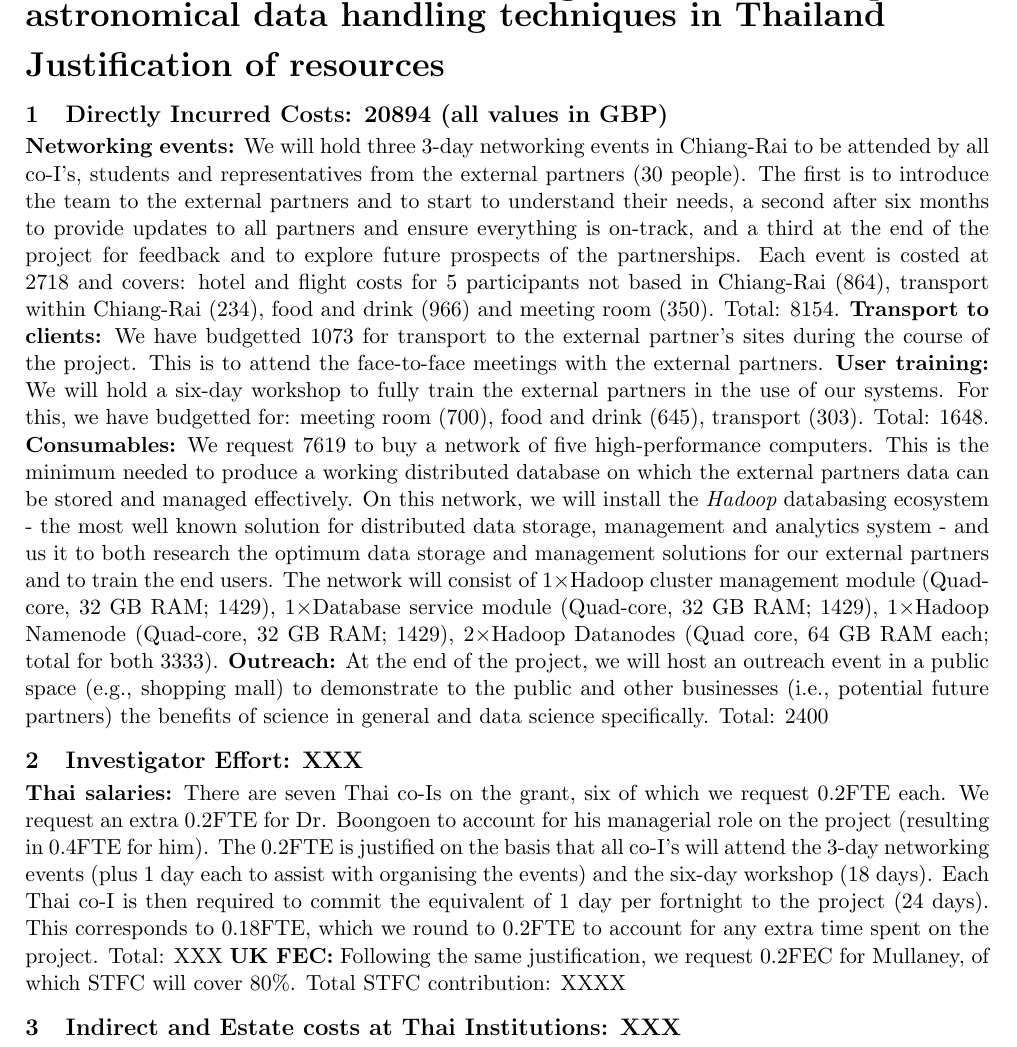
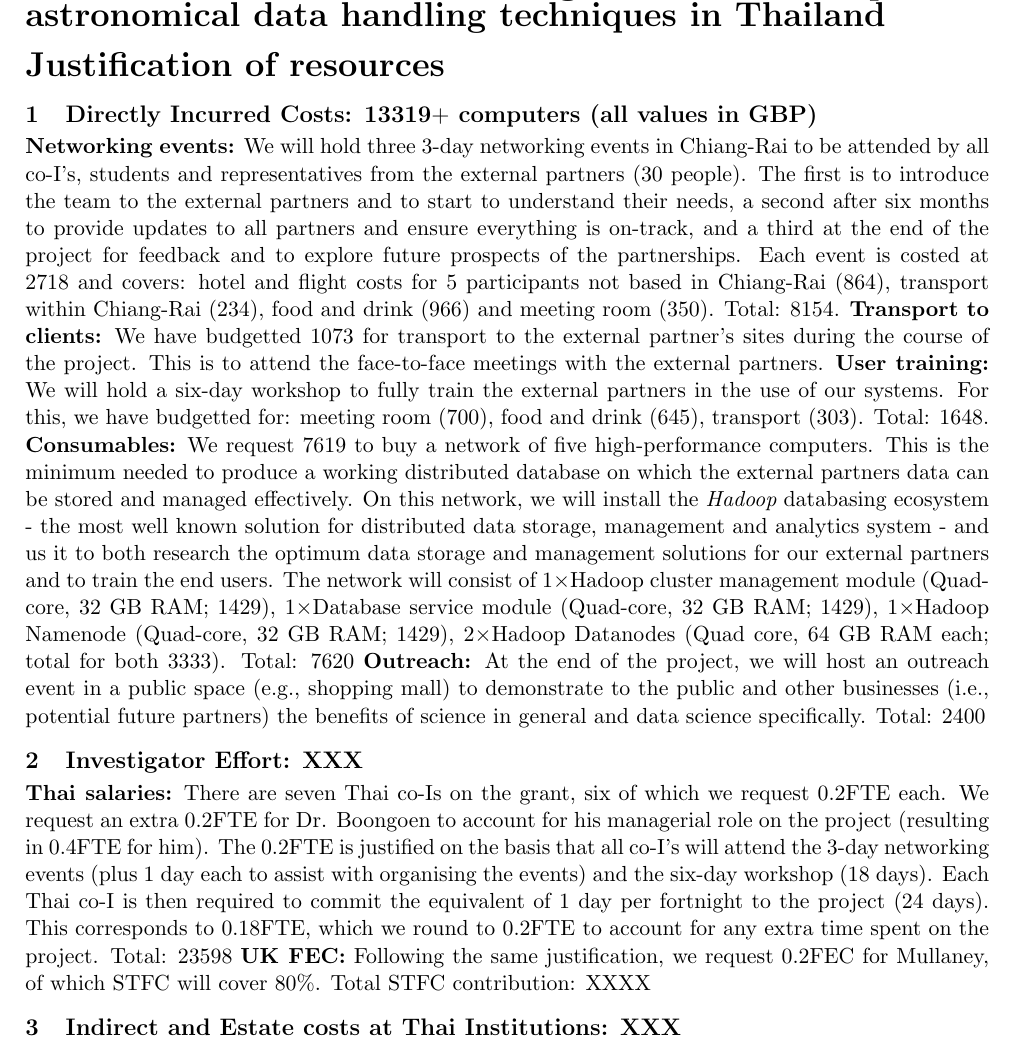
Before and after one commit to jrmullaney/GCRF, a LaTeX document (resource_justification.tex): part of the page, cut so that both start at the same text. Compiled offline with pdfLaTeX.

```diff
--- a/resource_justification.tex
+++ b/resource_justification.tex
@@ -37,14 +37,14 @@
 \noindent
 {\LARGE \bf Justification of resources }
 \vspace{-3mm}
-\section{Directly Incurred Costs: 20894 (all values in GBP)}
+\section{Directly Incurred Costs: 13319$+$ computers (all values in GBP)}
 \vspace{-3mm}
-{\bf Networking events:} We will hold three 3-day networking events in Chiang-Rai to be attended by all co-I's, students and representatives from the external partners (30 people). The first is to introduce the team to the external partners and to start to understand their needs, a second after six months to provide updates to all partners and ensure everything is on-track, and a third at the end of the project for feedback and to explore future prospects of the partnerships. Each event is costed at 2718 and covers: hotel and flight costs for 5 participants not based in Chiang-Rai (864), transport within Chiang-Rai (234), food and drink (966) and meeting room (350). Total: 8154. {\bf Transport to clients:} We have budgetted 1073 for transport to the external partner's sites during the course of the project. This is to attend the face-to-face meetings with the external partners. {\bf User training:} We will hold a six-day workshop to fully train the external partners in the use of our systems. For this, we have budgetted for: meeting room (700), food and drink (645), transport (303). Total: 1648. {\bf Consumables:} We request 7619 to buy a network of five high-performance computers. This is the minimum needed to produce a working distributed database on which the external partners data can be stored and managed effectively. On this network, we will install the {\it Hadoop} databasing ecosystem - the most well known solution for distributed data storage, management and analytics system - and us it to both research the optimum data storage and management solutions for our external partners and to train the end users. The network will consist of 1$\times$Hadoop cluster management module (Quad-core, 32 GB RAM; 1429), 1$\times$Database service module (Quad-core, 32 GB RAM; 1429), 1$\times$Hadoop Namenode (Quad-core, 32 GB RAM; 1429), 2$\times$Hadoop Datanodes (Quad core, 64 GB RAM each; total for both 3333). {\bf Outreach:} At the end of the project, we will host an outreach event in a public space (e.g., shopping mall) to demonstrate to the public and other businesses (i.e., potential future partners) the benefits of science in general and data science specifically. Total: 2400
+{\bf Networking events:} We will hold three 3-day networking events in Chiang-Rai to be attended by all co-I's, students and representatives from the external partners (30 people). The first is to introduce the team to the external partners and to start to understand their needs, a second after six months to provide updates to all partners and ensure everything is on-track, and a third at the end of the project for feedback and to explore future prospects of the partnerships. Each event is costed at 2718 and covers: hotel and flight costs for 5 participants not based in Chiang-Rai (864), transport within Chiang-Rai (234), food and drink (966) and meeting room (350). Total: 8154. {\bf Transport to clients:} We have budgetted 1073 for transport to the external partner's sites during the course of the project. This is to attend the face-to-face meetings with the external partners. {\bf User training:} We will hold a six-day workshop to fully train the external partners in the use of our systems. For this, we have budgetted for: meeting room (700), food and drink (645), transport (303). Total: 1648. {\bf Consumables:} We request 7619 to buy a network of five high-performance computers. This is the minimum needed to produce a working distributed database on which the external partners data can be stored and managed effectively. On this network, we will install the {\it Hadoop} databasing ecosystem - the most well known solution for distributed data storage, management and analytics system - and us it to both research the optimum data storage and management solutions for our external partners and to train the end users. The network will consist of 1$\times$Hadoop cluster management module (Quad-core, 32 GB RAM; 1429), 1$\times$Database service module (Quad-core, 32 GB RAM; 1429), 1$\times$Hadoop Namenode (Quad-core, 32 GB RAM; 1429), 2$\times$Hadoop Datanodes (Quad core, 64 GB RAM each; total for both 3333). Total: 7620 {\bf Outreach:} At the end of the project, we will host an outreach event in a public space (e.g., shopping mall) to demonstrate to the public and other businesses (i.e., potential future partners) the benefits of science in general and data science specifically. Total: 2400
 
 \vspace{-3mm}
 \section{Investigator Effort: XXX}
 \vspace{-3mm}
-{\bf Thai salaries:} There are seven Thai co-Is on the grant, six of which we request 0.2FTE each. We request an extra 0.2FTE for Dr. Boongoen to account for his managerial role on the project (resulting in 0.4FTE for him). The 0.2FTE is justified on the basis that all co-I's will attend the 3-day networking events (plus 1 day each to assist with organising the events) and the six-day workshop (18 days). Each Thai co-I is then required to commit the equivalent of 1 day per fortnight to the project (24 days). This corresponds to 0.18FTE, which we round to 0.2FTE to account for any extra time spent on the project. Total: XXX {\bf UK FEC:} Following the same justification, we request 0.2FEC for Mullaney, of which STFC will cover 80\%. Total STFC contribution: XXXX
+{\bf Thai salaries:} There are seven Thai co-Is on the grant, six of which we request 0.2FTE each. We request an extra 0.2FTE for Dr. Boongoen to account for his managerial role on the project (resulting in 0.4FTE for him). The 0.2FTE is justified on the basis that all co-I's will attend the 3-day networking events (plus 1 day each to assist with organising the events) and the six-day workshop (18 days). Each Thai co-I is then required to commit the equivalent of 1 day per fortnight to the project (24 days). This corresponds to 0.18FTE, which we round to 0.2FTE to account for any extra time spent on the project. Total: 23598 {\bf UK FEC:} Following the same justification, we request 0.2FEC for Mullaney, of which STFC will cover 80\%. Total STFC contribution: XXXX
 
 \vspace{-3mm}
 \section{Indirect and Estate costs at Thai Institutions: XXX}
```
Also changed, not shown: LoS/School of IT MFU.pdf (added), LoS/School of Management MFU.pdf (added), LoS/School of Science MFU.pdf (added), LoS/User1.pdf (added), LoS/User2.pdf (added), LoS/User3.pdf (added), LoS/User4.pdf (added), LoS/User5.pdf (added), resource_justification.pdf.
